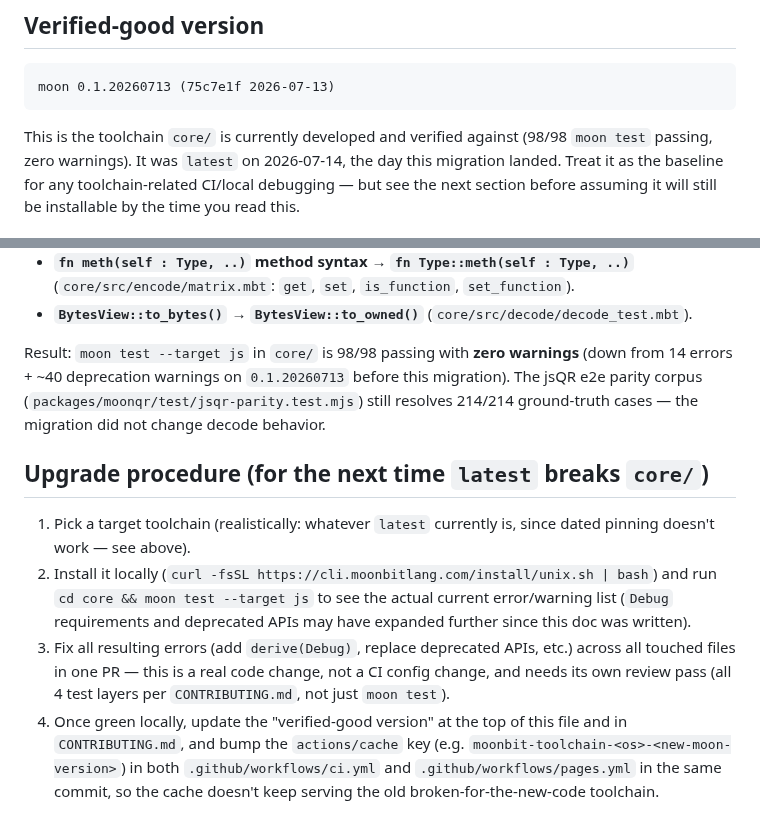
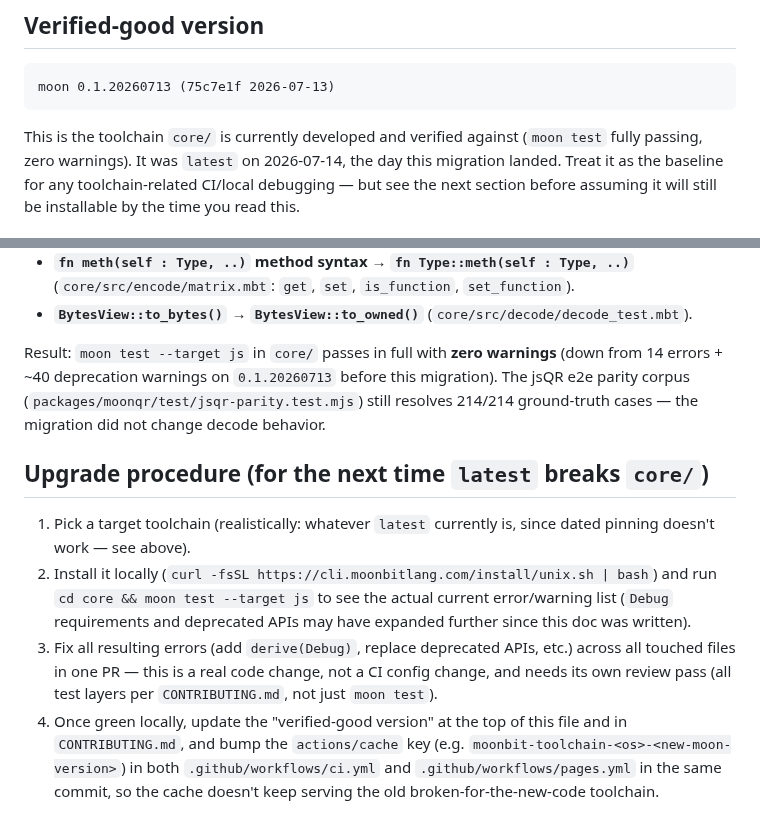
Before and after one commit to elchika-inc/moonqr, a Markdown page: docs/TOOLCHAIN.md, 2 parts joined by grey strips. GitHub-like rendering.

````diff
--- a/docs/TOOLCHAIN.md
+++ b/docs/TOOLCHAIN.md
@@ -6,7 +6,7 @@
 moon 0.1.20260713 (75c7e1f 2026-07-13)
 ```
 
-This is the toolchain `core/` is currently developed and verified against (98/98 `moon test`
+This is the toolchain `core/` is currently developed and verified against (`moon test` fully
 passing, zero warnings). It was `latest` on 2026-07-14, the day this migration landed. Treat
 it as the baseline for any toolchain-related CI/local debugging — but see the next section
 before assuming it will still be installable by the time you read this.
@@ -105,7 +105,7 @@ or assertion changes** — purely mechanical toolchain-compatibility updates:
   (`core/src/encode/matrix.mbt`: `get`, `set`, `is_function`, `set_function`).
 - **`BytesView::to_bytes()` → `BytesView::to_owned()`** (`core/src/decode/decode_test.mbt`).
 
-Result: `moon test --target js` in `core/` is 98/98 passing with **zero warnings** (down from
+Result: `moon test --target js` in `core/` passes in full with **zero warnings** (down from
 14 errors + ~40 deprecation warnings on `0.1.20260713` before this migration). The jsQR e2e
 parity corpus (`packages/moonqr/test/jsqr-parity.test.mjs`) still resolves 214/214 ground-truth
 cases — the migration did not change decode behavior.
@@ -120,7 +120,7 @@ cases — the migration did not change decode behavior.
    written).
 3. Fix all resulting errors (add `derive(Debug)`, replace deprecated APIs, etc.) across all
    touched files in one PR — this is a real code change, not a CI config change, and needs
-   its own review pass (all 4 test layers per `CONTRIBUTING.md`, not just `moon test`).
+   its own review pass (all test layers per `CONTRIBUTING.md`, not just `moon test`).
 4. Once green locally, update the "verified-good version" at the top of this file and in
    `CONTRIBUTING.md`, and bump the `actions/cache` key (e.g.
    `moonbit-toolchain-<os>-<new-moon-version>`) in both `.github/workflows/ci.yml` and
````
Also changed, not shown: CONTRIBUTING.md (+7 -5 lines).
